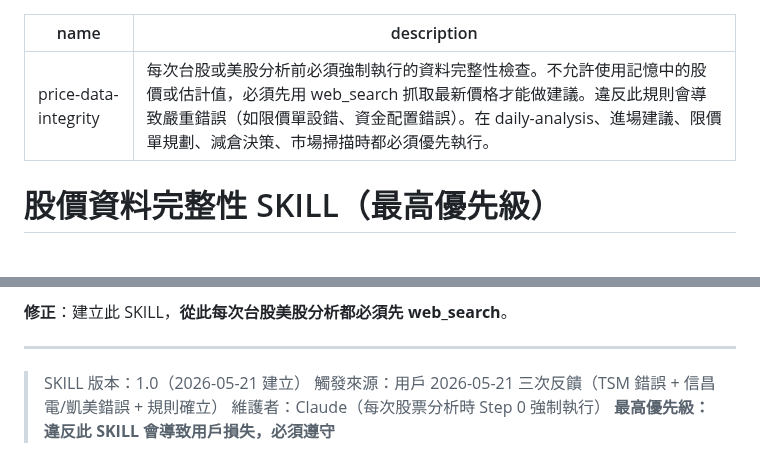
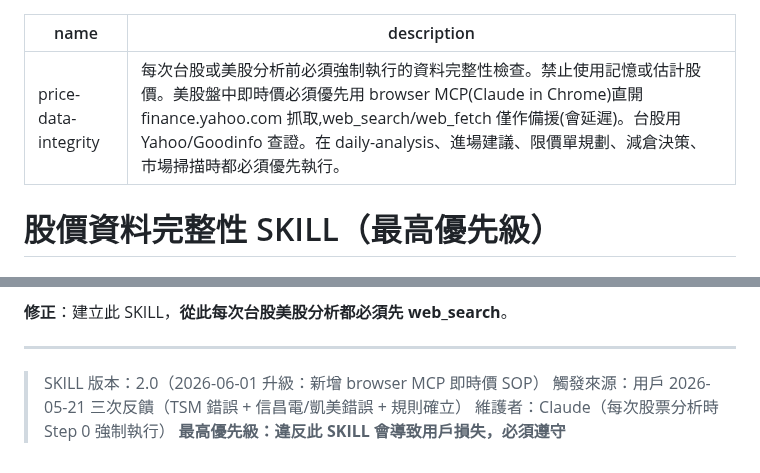
Before and after one commit to brian0502/stock, a Markdown page: skills/price-data-integrity/SKILL.md, 2 parts joined by grey strips. Rendered like a GitHub page.

```diff
--- a/skills/price-data-integrity/SKILL.md
+++ b/skills/price-data-integrity/SKILL.md
@@ -1,6 +1,6 @@
 ---
 name: price-data-integrity
-description: 每次台股或美股分析前必須強制執行的資料完整性檢查。不允許使用記憶中的股價或估計值，必須先用 web_search 抓取最新價格才能做建議。違反此規則會導致嚴重錯誤（如限價單設錯、資金配置錯誤）。在 daily-analysis、進場建議、限價單規劃、減倉決策、市場掃描時都必須優先執行。
+description: 每次台股或美股分析前必須強制執行的資料完整性檢查。禁止使用記憶或估計股價。美股盤中即時價必須優先用 browser MCP(Claude in Chrome)直開 finance.yahoo.com 抓取,web_search/web_fetch 僅作備援(會延遲)。台股用 Yahoo/Goodinfo 查證。在 daily-analysis、進場建議、限價單規劃、減倉決策、市場掃描時都必須優先執行。
 ---
 
 # 股價資料完整性 SKILL（最高優先級）
@@ -266,7 +317,7 @@ For 美股：
 
 ---
 
-> SKILL 版本：1.0（2026-05-21 建立）
+> SKILL 版本：2.0（2026-06-01 升級：新增 browser MCP 即時價 SOP）
 > 觸發來源：用戶 2026-05-21 三次反饋（TSM 錯誤 + 信昌電/凱美錯誤 + 規則確立）
 > 維護者：Claude（每次股票分析時 Step 0 強制執行）
 > **最高優先級：違反此 SKILL 會導致用戶損失，必須遵守**
```
Also changed, not shown: other parts of skills/price-data-integrity/SKILL.md (+51 -0 lines).
